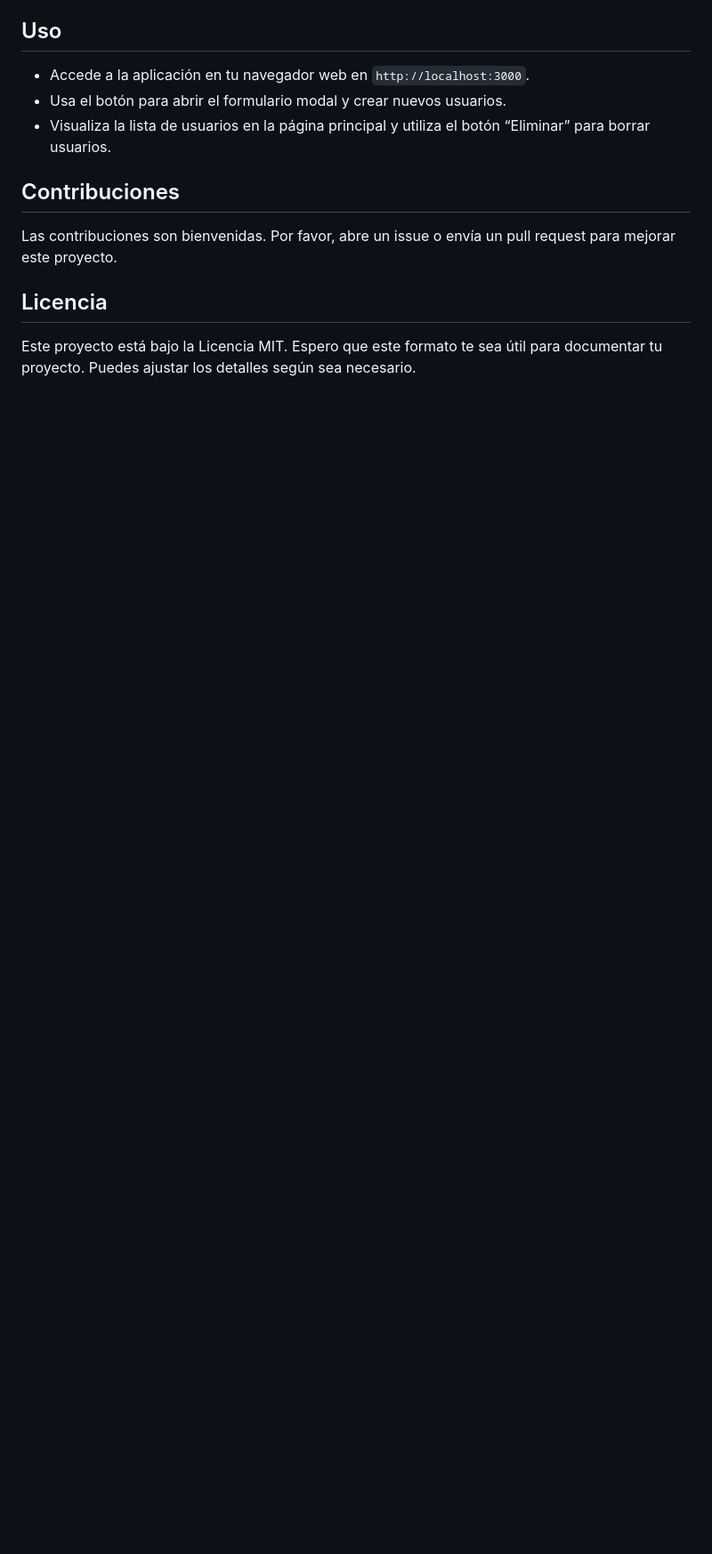
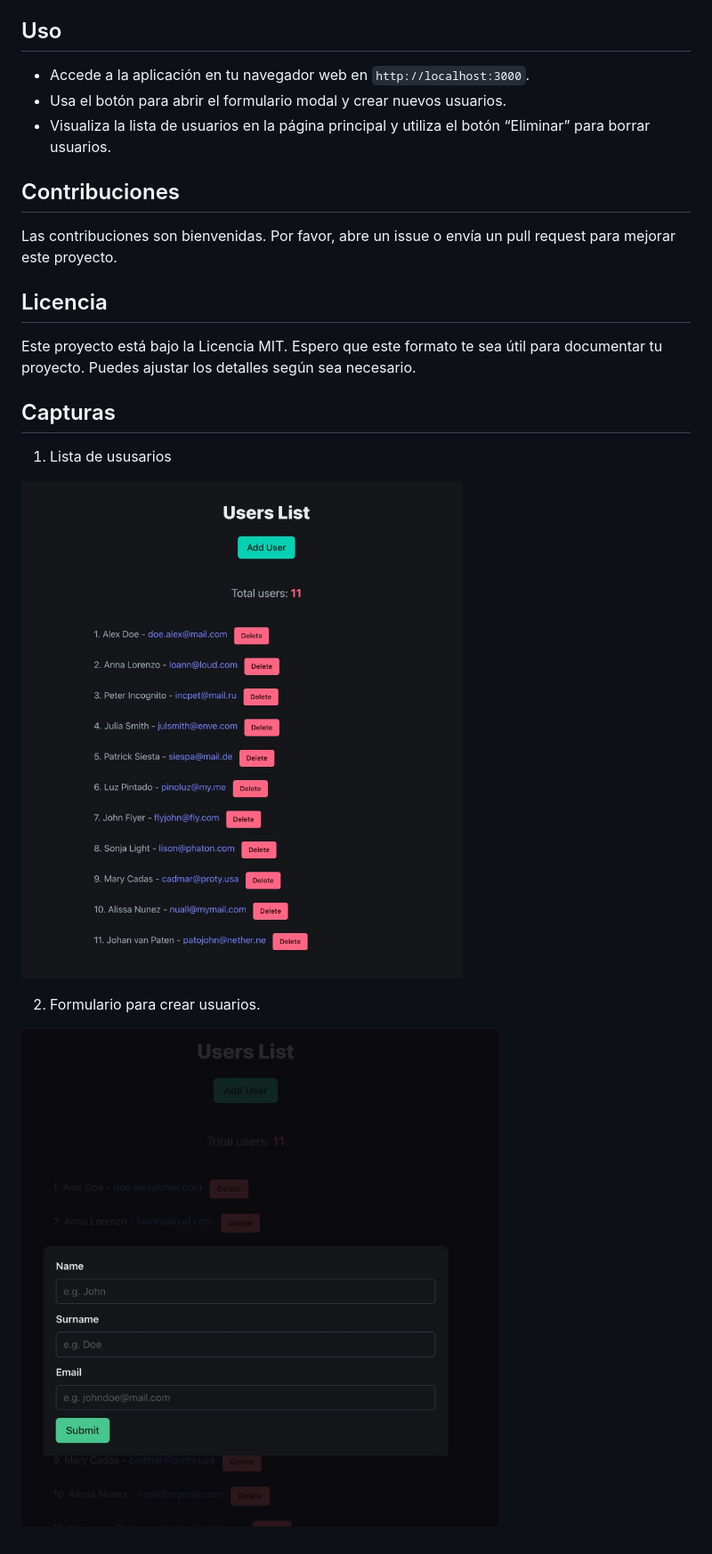
Before and after one commit to juaneugenio/classroom-list, a Markdown page: README.es.md, the part around the change. Shown: that part at 89% size. Drawn GitHub-style; pictures changed too: images/list.jpeg (added), images/modal.jpeg (added); blank space fills up the shorter version.

Commit message:
Added screenshots into the readme files. Moved the index html to the root folder usign express

```diff
--- a/README.es.md
+++ b/README.es.md
@@ -46,3 +46,13 @@ Las contribuciones son bienvenidas. Por favor, abre un issue o envía un pull re
 
 Este proyecto está bajo la Licencia MIT.
 Espero que este formato te sea útil para documentar tu proyecto. Puedes ajustar los detalles según sea necesario.
+
+## Capturas
+
+1. Lista de ususarios
+
+![List of users](./images/list.jpeg)
+
+2. Formulario para crear usuarios.
+
+![Form to create a user](./images/modal.jpeg)
```
Also changed, not shown: README.en.md (+10 -0 lines), 5 other files.
